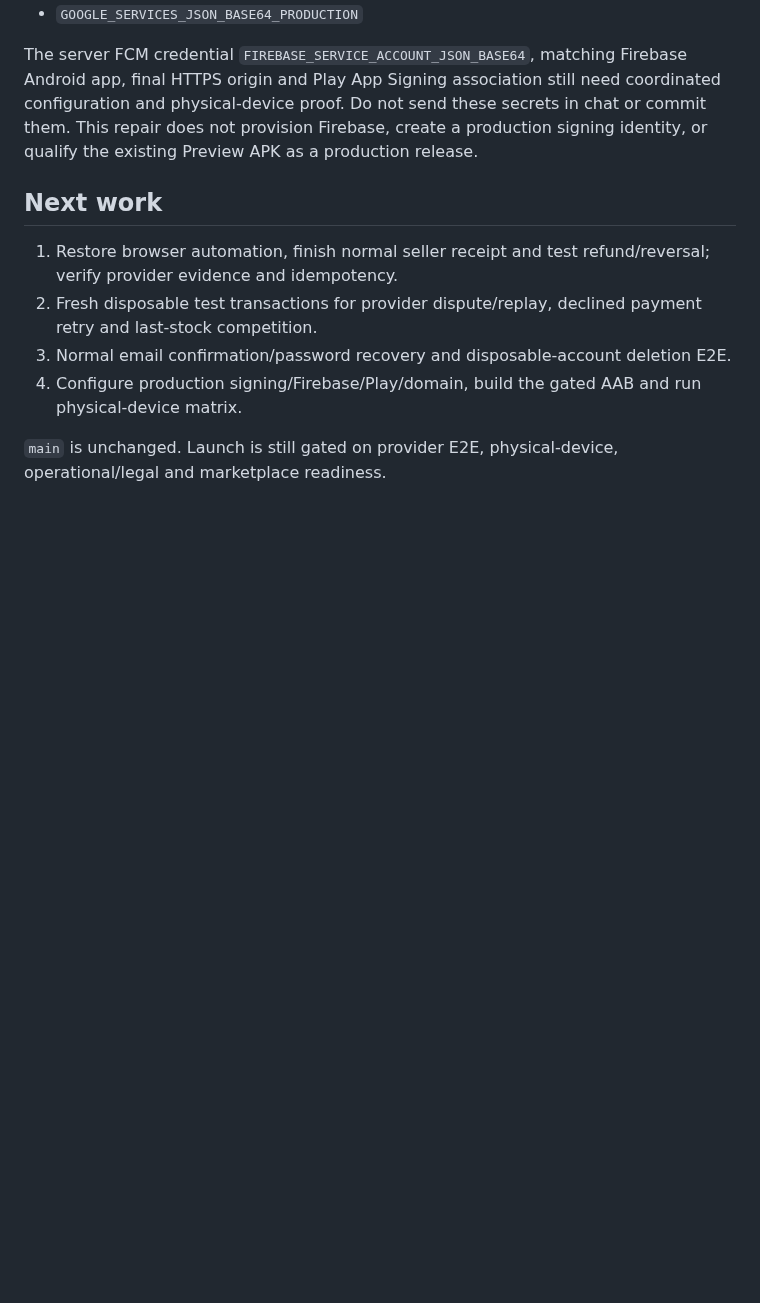
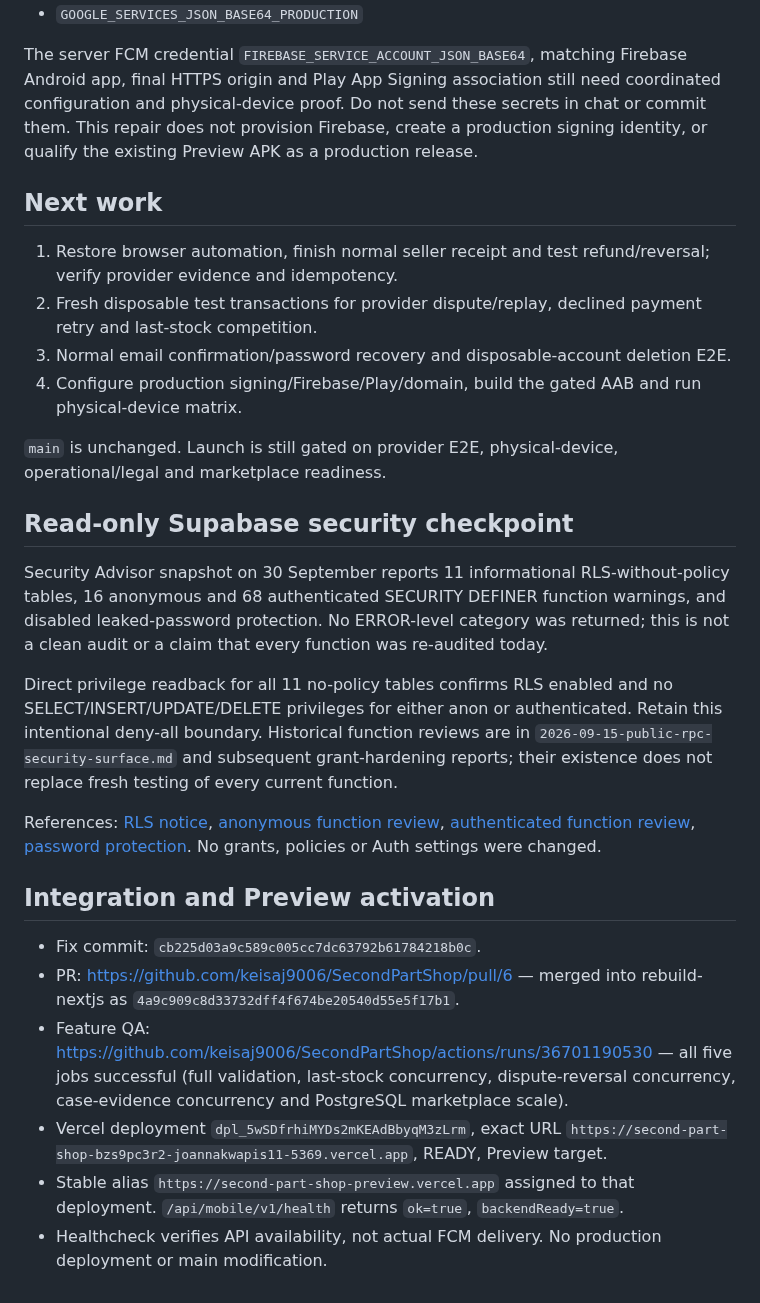
Before and after one commit to keisaj9006/SecondPartShop, a Markdown page: docs/test-runs/2026-09-30-fcm-registration-safety.md, the part around the change. Rendered like a GitHub page; blank space fills up the shorter version.

Commit message:
docs: record FCM rollout and security checkpoint [skip ci]

```diff
--- a/docs/test-runs/2026-09-30-fcm-registration-safety.md
+++ b/docs/test-runs/2026-09-30-fcm-registration-safety.md
@@ -42,3 +42,20 @@ The server FCM credential `FIREBASE_SERVICE_ACCOUNT_JSON_BASE64`, matching Fireb
 4. Configure production signing/Firebase/Play/domain, build the gated AAB and run physical-device matrix.
 
 `main` is unchanged. Launch is still gated on provider E2E, physical-device, operational/legal and marketplace readiness.
+
+## Read-only Supabase security checkpoint
+
+Security Advisor snapshot on 30 September reports 11 informational RLS-without-policy tables, 16 anonymous and 68 authenticated SECURITY DEFINER function warnings, and disabled leaked-password protection. No ERROR-level category was returned; this is not a clean audit or a claim that every function was re-audited today.
+
+Direct privilege readback for all 11 no-policy tables confirms RLS enabled and no SELECT/INSERT/UPDATE/DELETE privileges for either anon or authenticated. Retain this intentional deny-all boundary. Historical function reviews are in `2026-09-15-public-rpc-security-surface.md` and subsequent grant-hardening reports; their existence does not replace fresh testing of every current function.
+
+References: [RLS notice](https://supabase.com/docs/guides/database/database-linter?lint=0008_rls_enabled_no_policy), [anonymous function review](https://supabase.com/docs/guides/database/database-linter?lint=0028_anon_security_definer_function_executable), [authenticated function review](https://supabase.com/docs/guides/database/database-linter?lint=0029_authenticated_security_definer_function_executable), [password protection](https://supabase.com/docs/guides/auth/password-security#password-strength-and-leaked-password-protection). No grants, policies or Auth settings were changed.
+
+## Integration and Preview activation
+
+- Fix commit: `cb225d03a9c589c005cc7dc63792b61784218b0c`.
+- PR: https://github.com/keisaj9006/SecondPartShop/pull/6 — merged into rebuild-nextjs as `4a9c909c8d33732dff4f674be20540d55e5f17b1`.
+- Feature QA: https://github.com/keisaj9006/SecondPartShop/actions/runs/36701190530 — all five jobs successful (full validation, last-stock concurrency, dispute-reversal concurrency, case-evidence concurrency and PostgreSQL marketplace scale).
+- Vercel deployment `dpl_5wSDfrhiMYDs2mKEAdBbyqM3zLrm`, exact URL `https://second-part-shop-bzs9pc3r2-joannakwapis11-5369.vercel.app`, READY, Preview target.
+- Stable alias `https://second-part-shop-preview.vercel.app` assigned to that deployment. `/api/mobile/v1/health` returns `ok=true`, `backendReady=true`.
+- Healthcheck verifies API availability, not actual FCM delivery. No production deployment or main modification.
```
